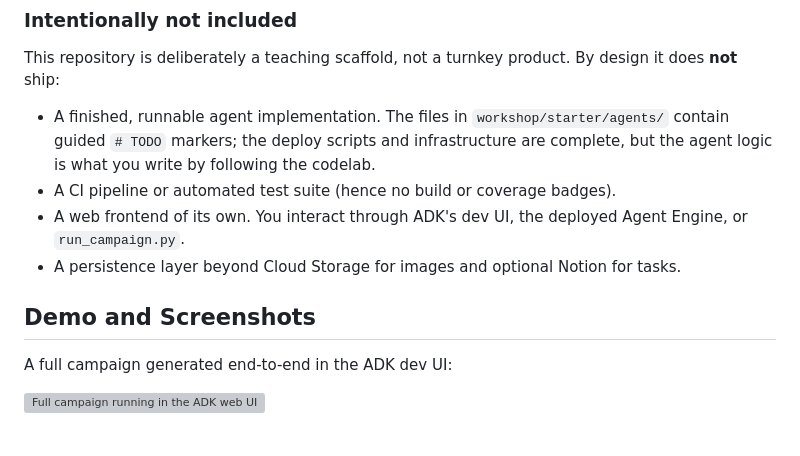
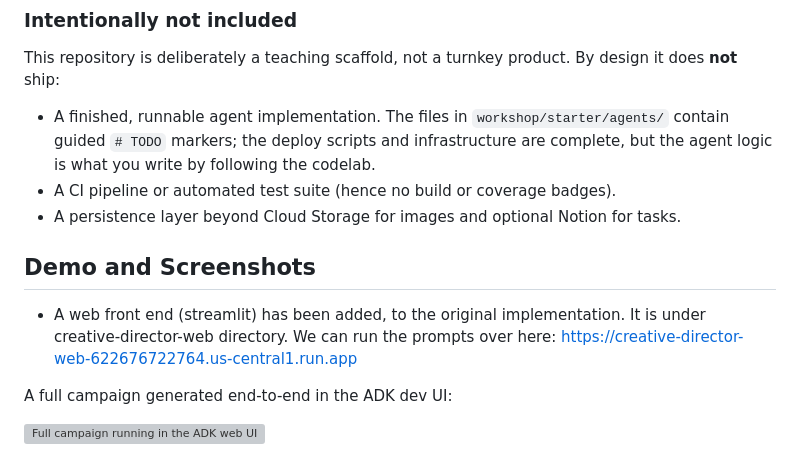
Before and after one commit to practicehelps/multi-agent-creative-studio, a Markdown page: README.md, the part around the change. Rendered like a GitHub page; grey boxes are pictures that could not be loaded.

Commit message:
Update README.md with the front end web app
Ref: #0

```diff
--- a/README.md
+++ b/README.md
@@ -111,10 +111,11 @@ This repository is deliberately a teaching scaffold, not a turnkey product. By d
 
 - A finished, runnable agent implementation. The files in `workshop/starter/agents/` contain guided `# TODO` markers; the deploy scripts and infrastructure are complete, but the agent logic is what you write by following the codelab.
 - A CI pipeline or automated test suite (hence no build or coverage badges).
-- A web frontend of its own. You interact through ADK's dev UI, the deployed Agent Engine, or `run_campaign.py`.
 - A persistence layer beyond Cloud Storage for images and optional Notion for tasks.
 
 ## Demo and Screenshots
+
+- A web front end (streamlit) has been added, to the original implementation. It is under creative-director-web directory. We can run the prompts over here: https://creative-director-web-622676722764.us-central1.run.app
 
 A full campaign generated end-to-end in the ADK dev UI:
 
```
